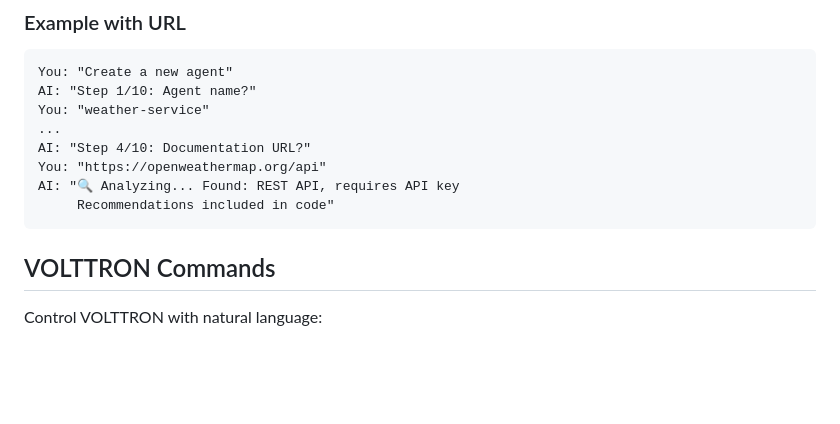
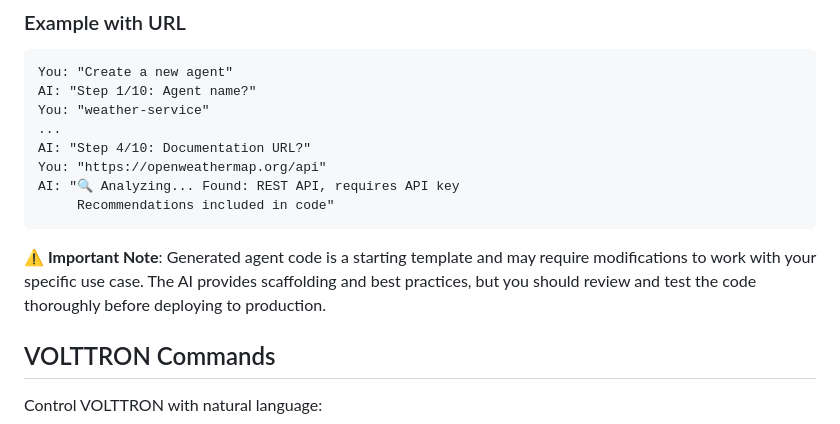
Before and after one commit to IgorJanGit/volttron-ai-igorversions, a Markdown page: README.md, the part around the change. GitHub-like rendering; blank space fills up the shorter version.

Commit message:
Add warning about generated agent code
- Clarify that generated code is a template/starting point
- Recommend thorough review and testing before production
- Set proper expectations for AI-generated scaffolding

````diff
--- a/README.md
+++ b/README.md
@@ -110,6 +110,8 @@ You: "https://openweathermap.org/api"
 AI: "🔍 Analyzing... Found: REST API, requires API key
      Recommendations included in code"
 ```
+
+**⚠️ Important Note**: Generated agent code is a starting template and may require modifications to work with your specific use case. The AI provides scaffolding and best practices, but you should review and test the code thoroughly before deploying to production.
 
 ## VOLTTRON Commands
 
````
